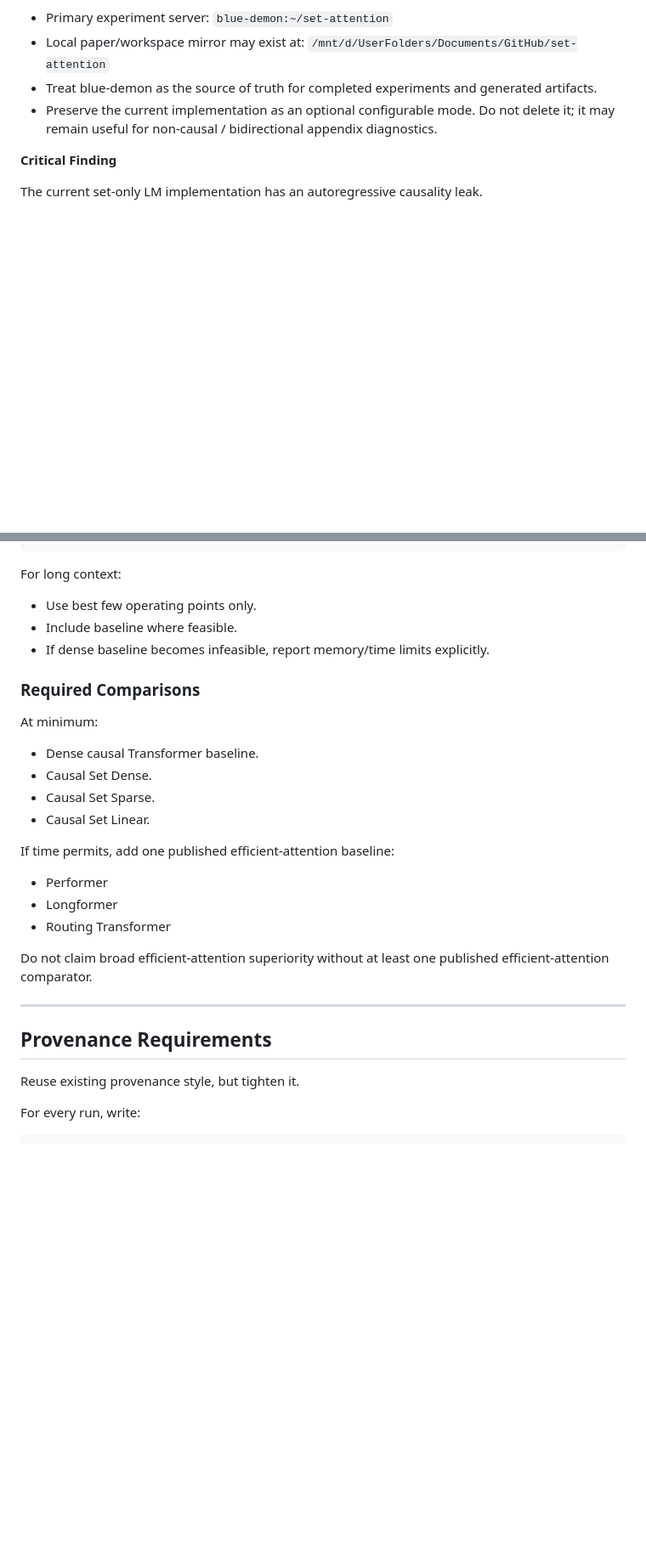
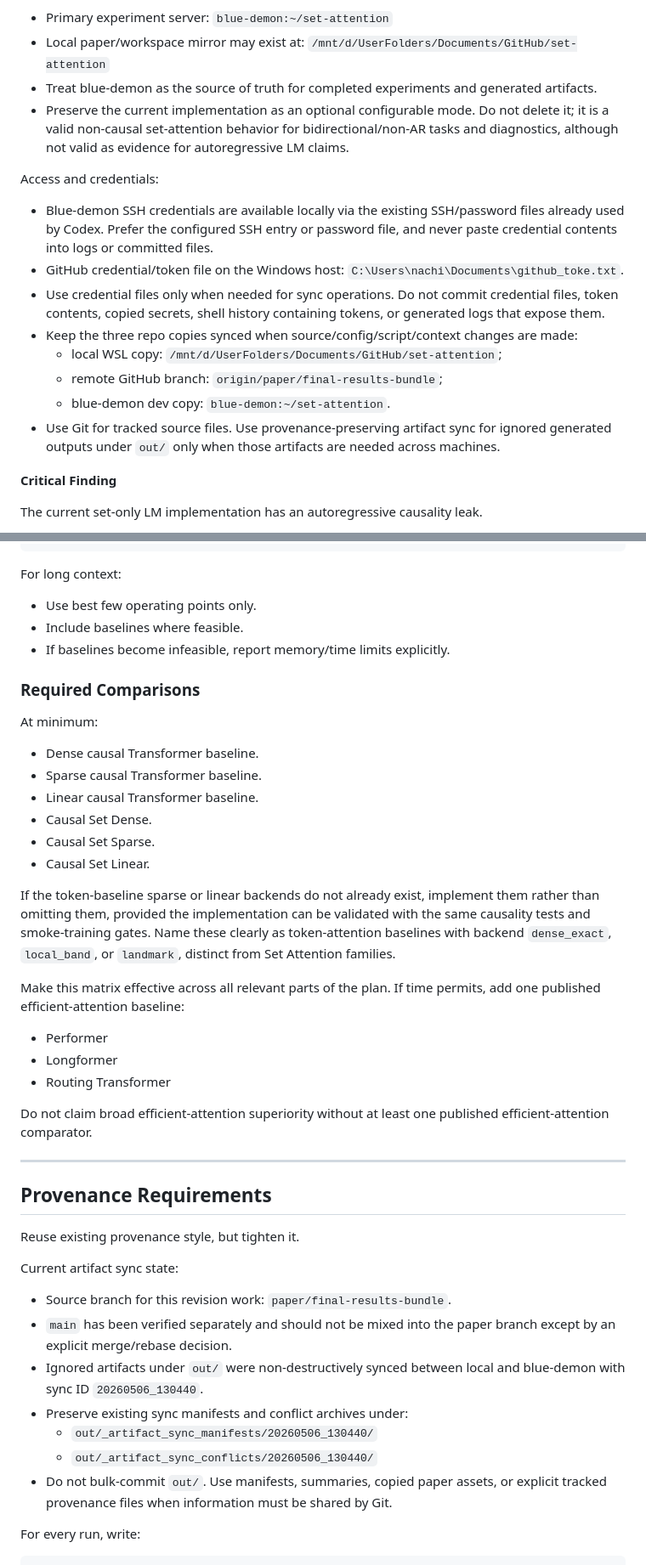
Before and after one commit to iarroyof/set-attention, a Markdown page: Context For Revision Agent after NeurIPS2026 LLM feedback.md, 2 parts joined by grey strips. Shown at 85% size. Drawn GitHub-style; blank space fills up the shorter version.

````diff
--- a/Context For Revision Agent after NeurIPS2026 LLM feedback.md
+++ b/Context For Revision Agent after NeurIPS2026 LLM feedback.md
@@ -5,7 +5,17 @@ Repository/source of truth:
 - Local paper/workspace mirror may exist at:
   `/mnt/d/UserFolders/Documents/GitHub/set-attention`
 - Treat blue-demon as the source of truth for completed experiments and generated artifacts.
-- Preserve the current implementation as an optional configurable mode. Do not delete it; it may remain useful for non-causal / bidirectional appendix diagnostics.
+- Preserve the current implementation as an optional configurable mode. Do not delete it; it is a valid non-causal set-attention behavior for bidirectional/non-AR tasks and diagnostics, although not valid as evidence for autoregressive LM claims.
+
+Access and credentials:
+- Blue-demon SSH credentials are available locally via the existing SSH/password files already used by Codex. Prefer the configured SSH entry or password file, and never paste credential contents into logs or committed files.
+- GitHub credential/token file on the Windows host: `C:\Users\nachi\Documents\github_toke.txt`.
+- Use credential files only when needed for sync operations. Do not commit credential files, token contents, copied secrets, shell history containing tokens, or generated logs that expose them.
+- Keep the three repo copies synced when source/config/script/context changes are made:
+  - local WSL copy: `/mnt/d/UserFolders/Documents/GitHub/set-attention`;
+  - remote GitHub branch: `origin/paper/final-results-bundle`;
+  - blue-demon dev copy: `blue-demon:~/set-attention`.
+- Use Git for tracked source files. Use provenance-preserving artifact sync for ignored generated outputs under `out/` only when those artifacts are needed across machines.
 
 **Critical Finding**
 
@@ -348,18 +365,22 @@ L: 1024, 2048, 4096
 
 For long context:
 - Use best few operating points only.
-- Include baseline where feasible.
-- If dense baseline becomes infeasible, report memory/time limits explicitly.
+- Include baselines where feasible.
+- If baselines become infeasible, report memory/time limits explicitly.
 
 ### Required Comparisons
 
 At minimum:
 - Dense causal Transformer baseline.
+- Sparse causal Transformer baseline.
+- Linear causal Transformer baseline.
 - Causal Set Dense.
 - Causal Set Sparse.
 - Causal Set Linear.
 
-If time permits, add one published efficient-attention baseline:
+If the token-baseline sparse or linear backends do not already exist, implement them rather than omitting them, provided the implementation can be validated with the same causality tests and smoke-training gates. Name these clearly as token-attention baselines with backend `dense_exact`, `local_band`, or `landmark`, distinct from Set Attention families.
+
+Make this matrix effective across all relevant parts of the plan. If time permits, add one published efficient-attention baseline:
 - Performer
 - Longformer
 - Routing Transformer
@@ -371,6 +392,15 @@ Do not claim broad efficient-attention superiority without at least one publishe
 ## Provenance Requirements
 
 Reuse existing provenance style, but tighten it.
+
+Current artifact sync state:
+- Source branch for this revision work: `paper/final-results-bundle`.
+- `main` has been verified separately and should not be mixed into the paper branch except by an explicit merge/rebase decision.
+- Ignored artifacts under `out/` were non-destructively synced between local and blue-demon with sync ID `20260506_130440`.
+- Preserve existing sync manifests and conflict archives under:
+  - `out/_artifact_sync_manifests/20260506_130440/`
+  - `out/_artifact_sync_conflicts/20260506_130440/`
+- Do not bulk-commit `out/`. Use manifests, summaries, copied paper assets, or explicit tracked provenance files when information must be shared by Git.
 
 For every run, write:
 ```text
````
Also changed, not shown: other parts of Context For Revision Agent after NeurIPS2026 LLM feedback.md (+42 -25 lines).
